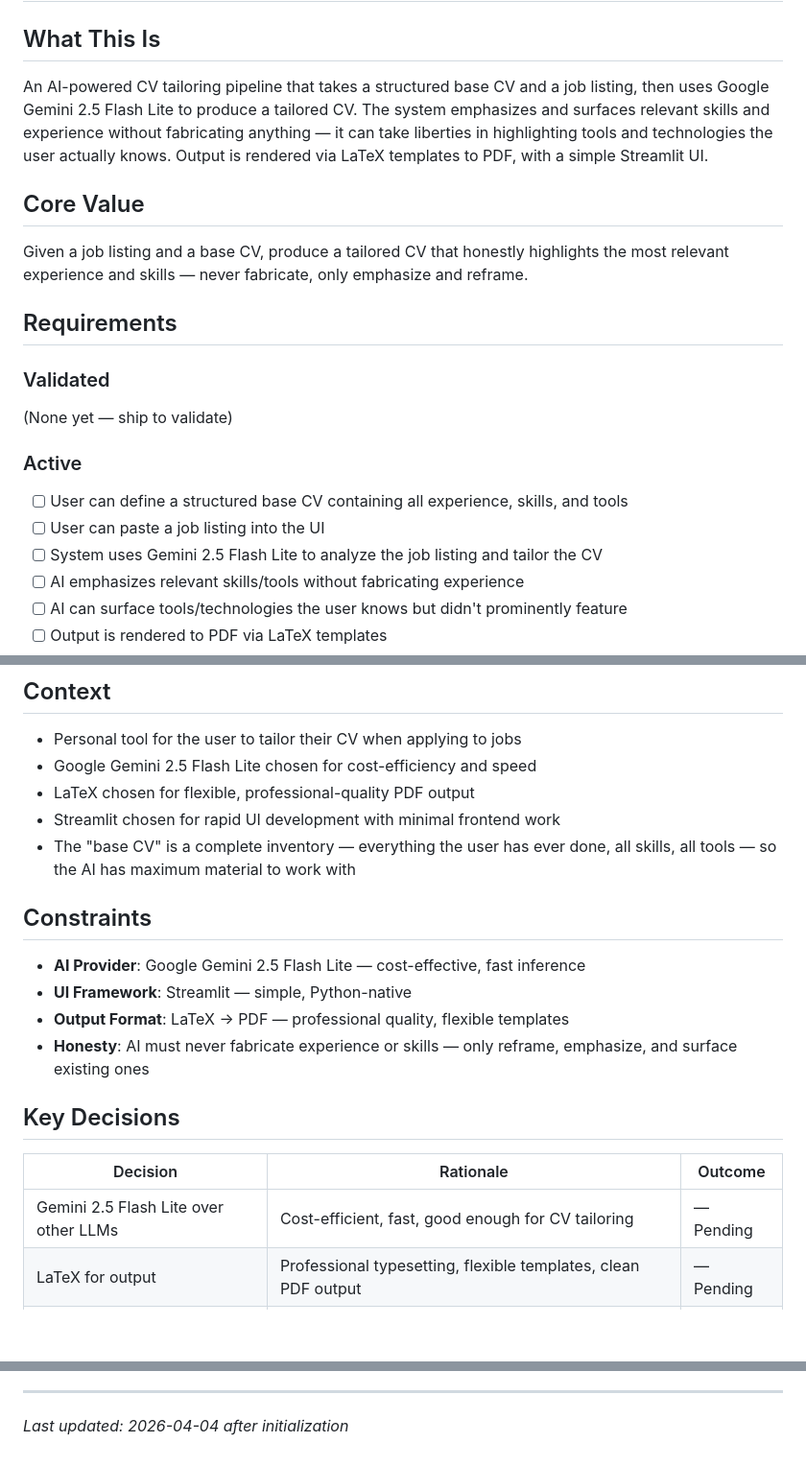
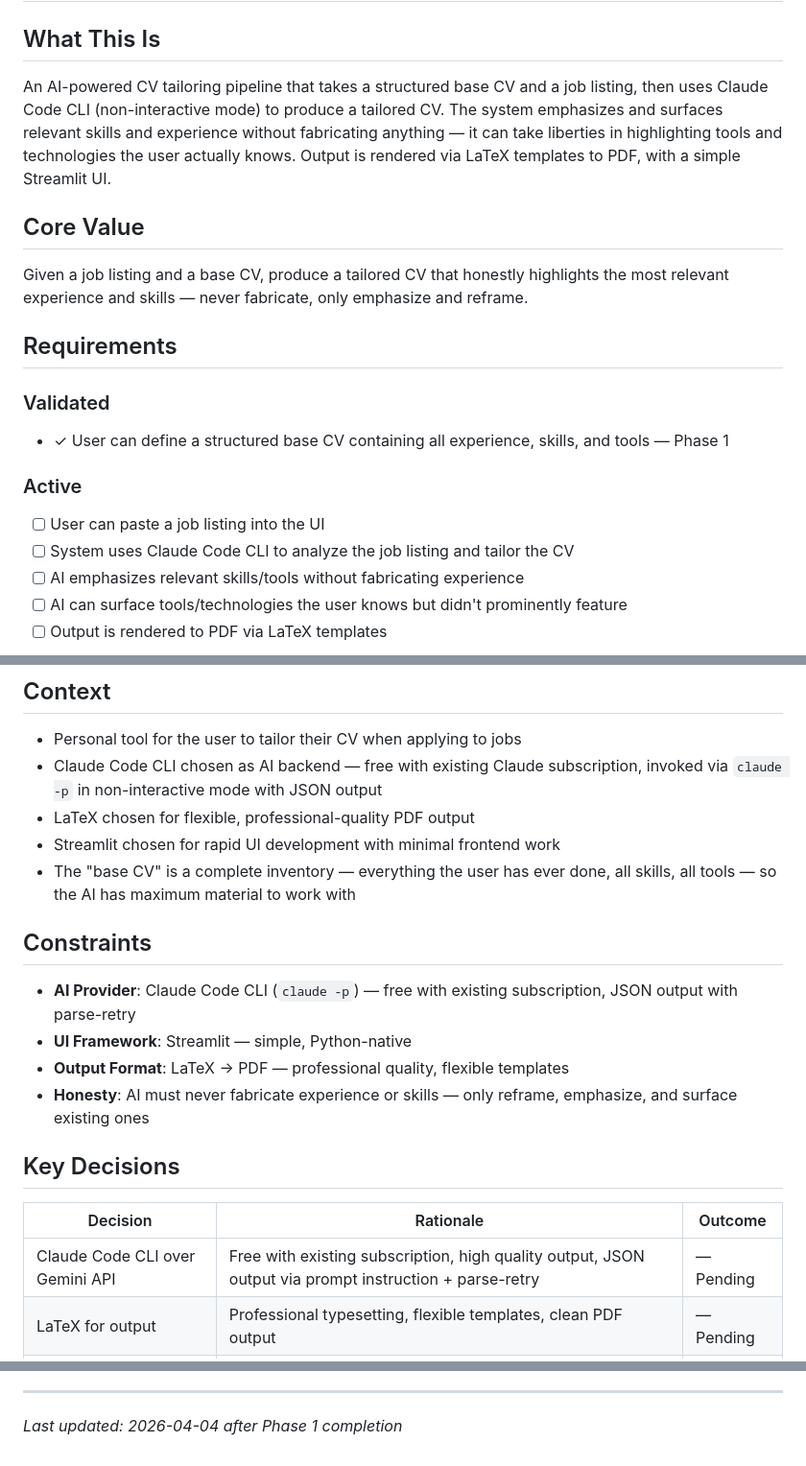
Before and after one commit to naheedroomy/cv-maker, a Markdown page: .planning/PROJECT.md, 3 parts joined by grey strips. Shown at 96% size. Drawn GitHub-style; blank space fills up the shorter version.

Commit message:
docs(02-01): complete LaTeX renderer plan — update PROJECT.md
- PROJECT.md: corrected AI provider from Gemini to Claude Code CLI
- PROJECT.md: marked Phase 1 requirement as validated
- Planning artifacts (STATE.md, ROADMAP.md, REQUIREMENTS.md, SUMMARY.md) updated by gsd-tools (gitignored, live on disk)

```diff
--- a/.planning/PROJECT.md
+++ b/.planning/PROJECT.md
@@ -2,7 +2,7 @@
 
 ## What This Is
 
-An AI-powered CV tailoring pipeline that takes a structured base CV and a job listing, then uses Google Gemini 2.5 Flash Lite to produce a tailored CV. The system emphasizes and surfaces relevant skills and experience without fabricating anything — it can take liberties in highlighting tools and technologies the user actually knows. Output is rendered via LaTeX templates to PDF, with a simple Streamlit UI.
+An AI-powered CV tailoring pipeline that takes a structured base CV and a job listing, then uses Claude Code CLI (non-interactive mode) to produce a tailored CV. The system emphasizes and surfaces relevant skills and experience without fabricating anything — it can take liberties in highlighting tools and technologies the user actually knows. Output is rendered via LaTeX templates to PDF, with a simple Streamlit UI.
 
 ## Core Value
 
@@ -12,13 +12,12 @@ Given a job listing and a base CV, produce a tailored CV that honestly highlight
 
 ### Validated
 
-(None yet — ship to validate)
+- ✓ User can define a structured base CV containing all experience, skills, and tools — Phase 1
 
 ### Active
 
-- [ ] User can define a structured base CV containing all experience, skills, and tools
 - [ ] User can paste a job listing into the UI
-- [ ] System uses Gemini 2.5 Flash Lite to analyze the job listing and tailor the CV
+- [ ] System uses Claude Code CLI to analyze the job listing and tailor the CV
 - [ ] AI emphasizes relevant skills/tools without fabricating experience
 - [ ] AI can surface tools/technologies the user knows but didn't prominently feature
 - [ ] Output is rendered to PDF via LaTeX templates
@@ -35,14 +34,14 @@ Given a job listing and a base CV, produce a tailored CV that honestly highlight
 ## Context
 
 - Personal tool for the user to tailor their CV when applying to jobs
-- Google Gemini 2.5 Flash Lite chosen for cost-efficiency and speed
+- Claude Code CLI chosen as AI backend — free with existing Claude subscription, invoked via `claude -p` in non-interactive mode with JSON output
 - LaTeX chosen for flexible, professional-quality PDF output
 - Streamlit chosen for rapid UI development with minimal frontend work
 - The "base CV" is a complete inventory — everything the user has ever done, all skills, all tools — so the AI has maximum material to work with
 
 ## Constraints
 
-- **AI Provider**: Google Gemini 2.5 Flash Lite — cost-effective, fast inference
+- **AI Provider**: Claude Code CLI (`claude -p`) — free with existing subscription, JSON output with parse-retry
 - **UI Framework**: Streamlit — simple, Python-native
 - **Output Format**: LaTeX → PDF — professional quality, flexible templates
 - **Honesty**: AI must never fabricate experience or skills — only reframe, emphasize, and surface existing ones
@@ -51,7 +50,7 @@ Given a job listing and a base CV, produce a tailored CV that honestly highlight
 
 | Decision | Rationale | Outcome |
 |----------|-----------|---------|
-| Gemini 2.5 Flash Lite over other LLMs | Cost-efficient, fast, good enough for CV tailoring | — Pending |
+| Claude Code CLI over Gemini API | Free with existing subscription, high quality output, JSON output via prompt instruction + parse-retry | — Pending |
 | LaTeX for output | Professional typesetting, flexible templates, clean PDF output | — Pending |
 | Streamlit for UI | Minimal frontend effort, Python-native, good enough for personal tool | — Pending |
 | Structured base CV as input | Gives AI maximum material to work with when tailoring | — Pending |
@@ -74,4 +73,4 @@ This document evolves at phase transitions and milestone boundaries.
 4. Update Context with current state
 
 ---
-*Last updated: 2026-04-04 after initialization*
+*Last updated: 2026-04-04 after Phase 1 completion*
```
